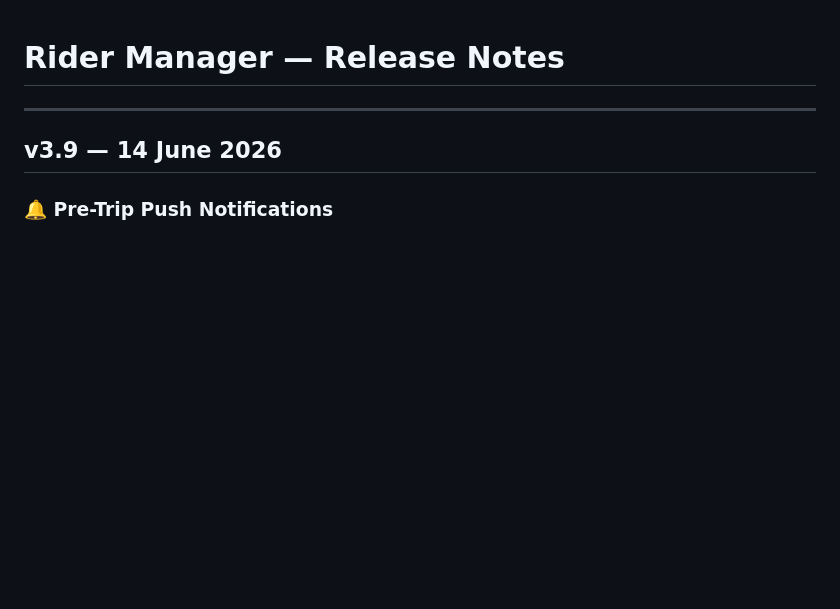
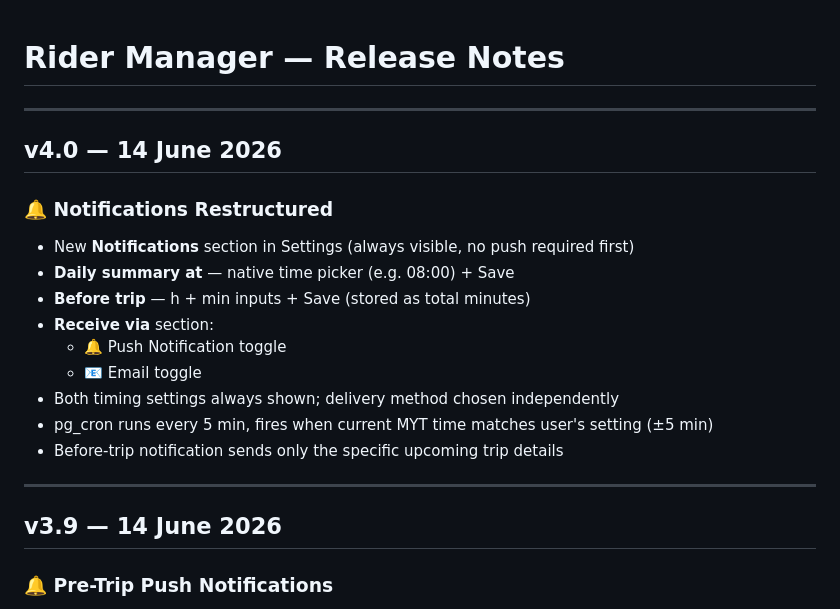
Before and after one commit to redbearstudio-my/rider-manager, a Markdown page: release.md, the part around the change. GitHub-like rendering; blank space fills up the shorter version.

Commit message:
docs: update release.md with v4.0

```diff
--- a/release.md
+++ b/release.md
@@ -1,4 +1,19 @@
 # Rider Manager — Release Notes
+
+---
+
+## v4.0 — 14 June 2026
+
+### 🔔 Notifications Restructured
+- New **Notifications** section in Settings (always visible, no push required first)
+- **Daily summary at** — native time picker (e.g. 08:00) + Save
+- **Before trip** — h + min inputs + Save (stored as total minutes)
+- **Receive via** section:
+  - 🔔 Push Notification toggle
+  - 📧 Email toggle
+- Both timing settings always shown; delivery method chosen independently
+- pg_cron runs every 5 min, fires when current MYT time matches user's setting (±5 min)
+- Before-trip notification sends only the specific upcoming trip details
 
 ---
 
```
